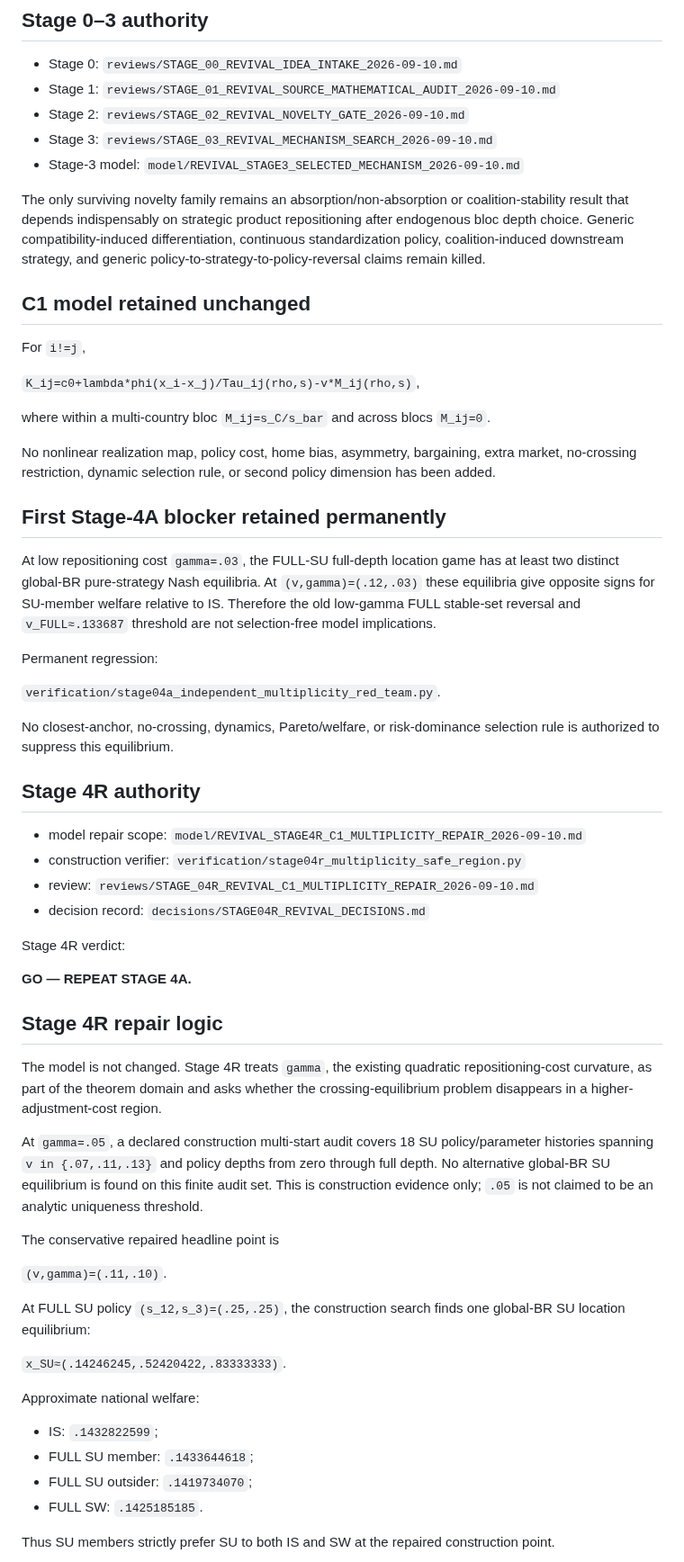
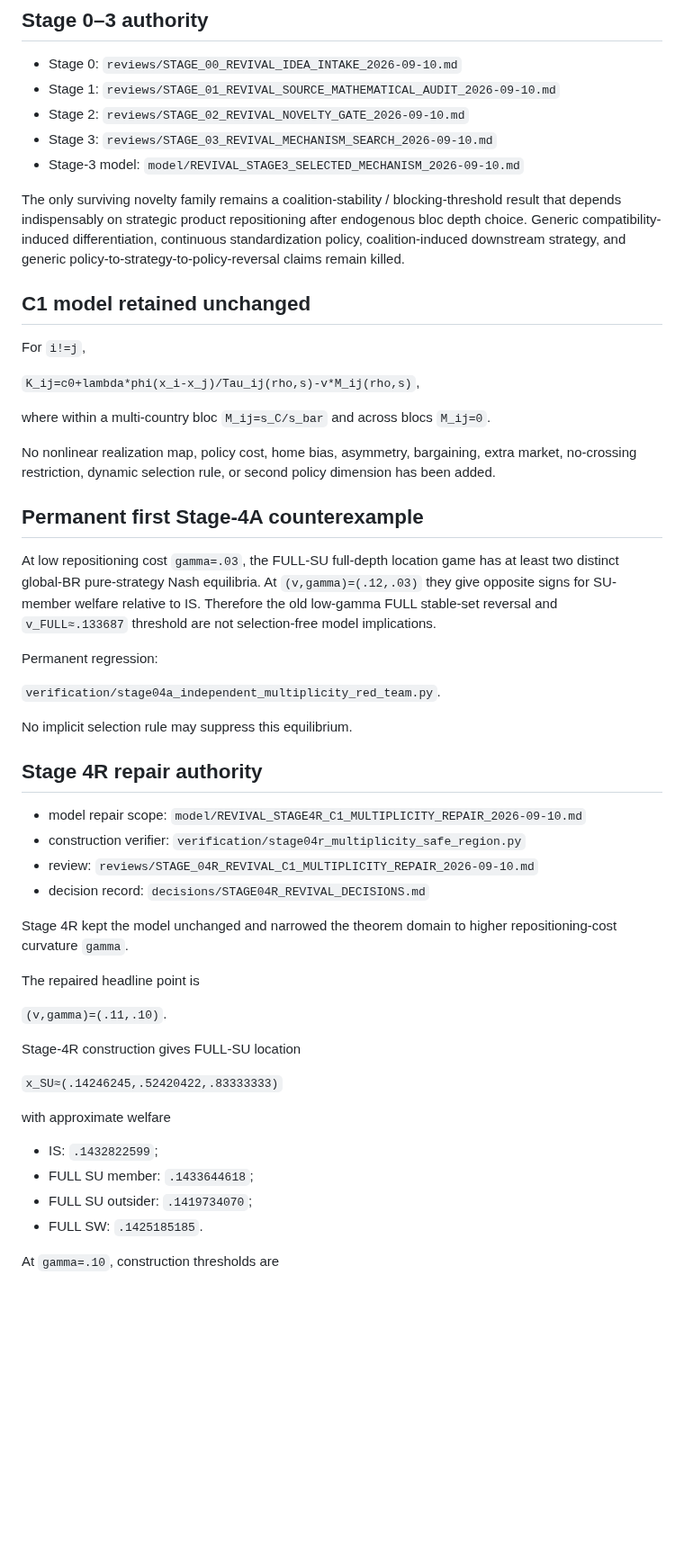
Before and after one commit to ryotamatsuki/endogenous-interoperability-standards-coalitions, a Markdown page: PROJECT_STATE.md, the part around one of its changes. Shown at 90% size. Drawn GitHub-style; blank space fills up the shorter version.

```diff
--- a/PROJECT_STATE.md
+++ b/PROJECT_STATE.md
@@ -37,7 +37,7 @@ Last updated: 2026-09-10
 - Stage 3: `reviews/STAGE_03_REVIVAL_MECHANISM_SEARCH_2026-09-10.md`
 - Stage-3 model: `model/REVIVAL_STAGE3_SELECTED_MECHANISM_2026-09-10.md`
 
-The only surviving novelty family remains an absorption/non-absorption or coalition-stability result that depends indispensably on strategic product repositioning after endogenous bloc depth choice. Generic compatibility-induced differentiation, continuous standardization policy, coalition-induced downstream strategy, and generic policy-to-strategy-to-policy-reversal claims remain killed.
+The only surviving novelty family remains a coalition-stability / blocking-threshold result that depends indispensably on strategic product repositioning after endogenous bloc depth choice. Generic compatibility-induced differentiation, continuous standardization policy, coalition-induced downstream strategy, and generic policy-to-strategy-to-policy-reversal claims remain killed.
 
 ## C1 model retained unchanged
 
@@ -49,47 +49,39 @@ where within a multi-country bloc `M_ij=s_C/s_bar` and across blocs `M_ij=0`.
 
 No nonlinear realization map, policy cost, home bias, asymmetry, bargaining, extra market, no-crossing restriction, dynamic selection rule, or second policy dimension has been added.
 
-## First Stage-4A blocker retained permanently
+## Permanent first Stage-4A counterexample
 
-At low repositioning cost `gamma=.03`, the FULL-SU full-depth location game has at least two distinct global-BR pure-strategy Nash equilibria. At `(v,gamma)=(.12,.03)` these equilibria give opposite signs for SU-member welfare relative to IS. Therefore the old low-gamma FULL stable-set reversal and `v_FULL≈.133687` threshold are not selection-free model implications.
+At low repositioning cost `gamma=.03`, the FULL-SU full-depth location game has at least two distinct global-BR pure-strategy Nash equilibria. At `(v,gamma)=(.12,.03)` they give opposite signs for SU-member welfare relative to IS. Therefore the old low-gamma FULL stable-set reversal and `v_FULL≈.133687` threshold are not selection-free model implications.
 
 Permanent regression:
 
 `verification/stage04a_independent_multiplicity_red_team.py`.
 
-No closest-anchor, no-crossing, dynamics, Pareto/welfare, or risk-dominance selection rule is authorized to suppress this equilibrium.
+No implicit selection rule may suppress this equilibrium.
 
-## Stage 4R authority
+## Stage 4R repair authority
 
 - model repair scope: `model/REVIVAL_STAGE4R_C1_MULTIPLICITY_REPAIR_2026-09-10.md`
 - construction verifier: `verification/stage04r_multiplicity_safe_region.py`
 - review: `reviews/STAGE_04R_REVIVAL_C1_MULTIPLICITY_REPAIR_2026-09-10.md`
 - decision record: `decisions/STAGE04R_REVIVAL_DECISIONS.md`
 
-Stage 4R verdict:
+Stage 4R kept the model unchanged and narrowed the theorem domain to higher repositioning-cost curvature `gamma`.
 
-**GO — REPEAT STAGE 4A.**
-
-## Stage 4R repair logic
-
-The model is not changed. Stage 4R treats `gamma`, the existing quadratic repositioning-cost curvature, as part of the theorem domain and asks whether the crossing-equilibrium problem disappears in a higher-adjustment-cost region.
-
-At `gamma=.05`, a declared construction multi-start audit covers 18 SU policy/parameter histories spanning `v in {.07,.11,.13}` and policy depths from zero through full depth. No alternative global-BR SU equilibrium is found on this finite audit set. This is construction evidence only; `.05` is not claimed to be an analytic uniqueness threshold.
-
-The conservative repaired headline point is
+The repaired headline point is
 
 `(v,gamma)=(.11,.10)`.
 
-At FULL SU policy `(s_12,s_3)=(.25,.25)`, the construction search finds one global-BR SU location equilibrium:
+Stage-4R construction gives FULL-SU location
 
-`x_SU≈(.14246245,.52420422,.83333333)`.
+`x_SU≈(.14246245,.52420422,.83333333)`
 
-Approximate national welfare:
+with approximate welfare
 
 - IS: `.1432822599`;
 - FULL SU member: `.1433644618`;
 - FULL SU outsider: `.1419734070`;
 - FULL SW: `.1425185185`.
 
-Thus SU members strictly prefer SU to both IS and SW at the repaired construction point.
+At `gamma=.10`, construction thresholds are
 
```
Also changed, not shown: other parts of PROJECT_STATE.md (+34 -41 lines).
